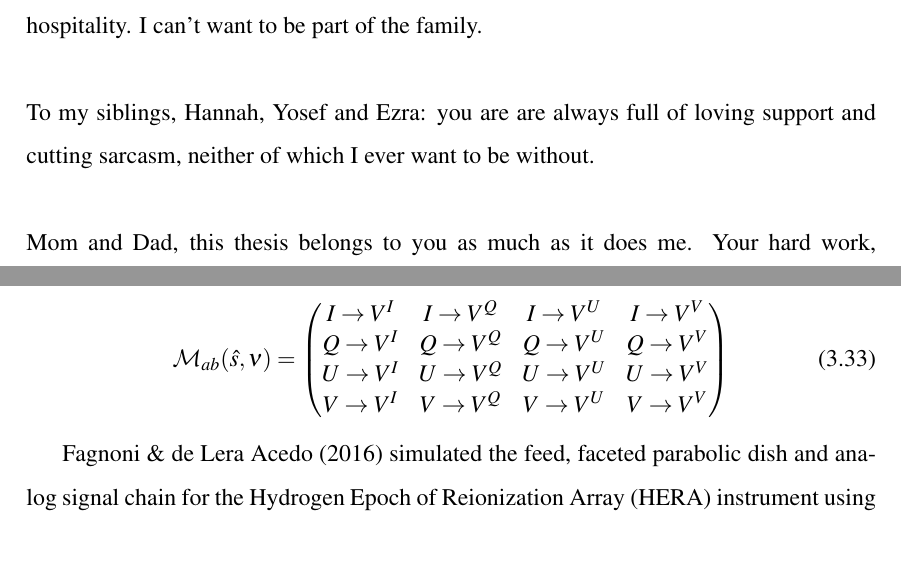
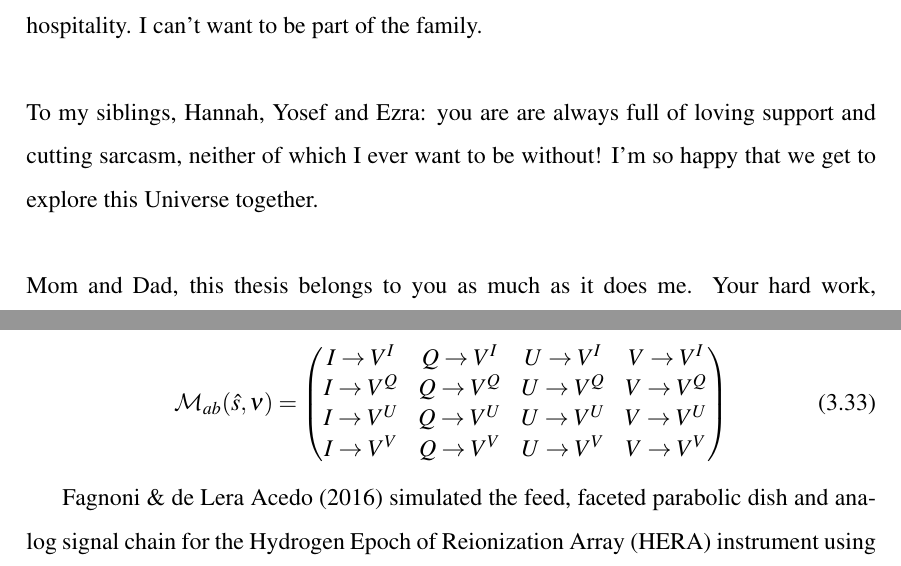
Before and after one commit to SaulAryehKohn/thesis, a LaTeX thesis (SaulKohnThesis.tex, which reads chapters/interferometry/interferometry.tex): two parts of pages 5 and 81 of 342, joined at a grey line, cut so that both start at the same text. Compiled offline with pdfLaTeX; a missing bibliography style is replaced by a similar one.

Commit message:
correct transposition

```diff
--- a/SaulKohnThesis.tex
+++ b/SaulKohnThesis.tex
@@ -250,7 +250,7 @@ James, you are an incredible supervisor. I have learned so much from you, and tr
 Matt, Debby and Naomi, thank you for your great conversations, encouraging words and hospitality. I can't want to be part of the family.\\
 
 \noindent
-To my siblings, Hannah, Yosef and Ezra: you are are always full of loving support and cutting sarcasm, neither of which I ever want to be without.\\
+To my siblings, Hannah, Yosef and Ezra: you are are always full of loving support and cutting sarcasm, neither of which I ever want to be without! I'm so happy that we get to explore this Universe together.\\
 
 \noindent
 Mom and Dad, this thesis belongs to you as much as it does me. Your hard work, encouragement and love made me who I am. Thank you.\\
--- a/chapters/interferometry/interferometry.tex
+++ b/chapters/interferometry/interferometry.tex
@@ -430,10 +430,10 @@ Equation~\ref{eq:interferometry_pseudo-stokes-I-leakage} explicitly shows that t
 \begin{equation}
 \mathcal{M}_{ab}(\hat{s},\nu) =
 \begin{pmatrix}
-I \rightarrow V^I & I \rightarrow V^Q & I \rightarrow V^U & I \rightarrow V^V\\
-Q \rightarrow V^I  & Q \rightarrow V^Q & Q \rightarrow V^U & Q \rightarrow V^V\\
-U \rightarrow V^I  & U \rightarrow V^Q & U \rightarrow V^U & U \rightarrow V^V\\
-V \rightarrow V^I  & V \rightarrow V^Q & V \rightarrow V^U & V \rightarrow V^V\\
+I \rightarrow V^I & Q \rightarrow V^I & U \rightarrow V^I & V \rightarrow V^I\\
+I \rightarrow V^Q & Q \rightarrow V^Q & U \rightarrow V^Q & V \rightarrow V^Q\\
+I \rightarrow V^U  & Q \rightarrow V^U & U \rightarrow V^U & V \rightarrow V^U\\
+I \rightarrow V^V  & Q \rightarrow V^V & U \rightarrow V^V & V \rightarrow V^V\\
 \end{pmatrix}
 \label{eq:interferometry_Mab}
 \end{equation}
```
Also changed, not shown: chapters/eor_intro/eor_intro.tex (+1 -1 lines), chapters/instrumentpol/instrumentpol.tex (deleted, +0 -1 lines), chapters/psa128_pol/psa128_pol.tex (+1 -1 lines), 1 other file.
